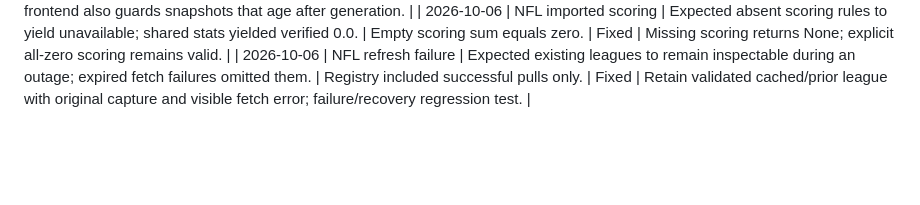
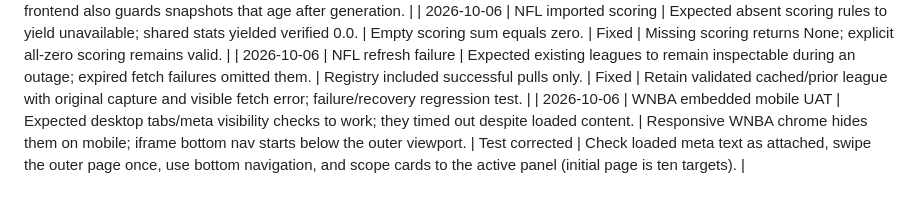
Before and after one commit to pranava0x0/FantasyGM, a Markdown page: ISSUES.md, the part around the change. Drawn GitHub-style; blank space fills up the shorter version.

```diff
--- a/ISSUES.md
+++ b/ISSUES.md
@@ -47,3 +47,4 @@ Audit trail of bugs. Each entry: date, area, description, root cause (**code bug
 | 2026-10-06 | NFL stale advice | Expected stale snapshots to pause all roster actions; injury cards still suggested IR/drop actions. | Only waivers and swaps checked freshness. | Fixed | Historical status retained with neutral advice; frontend also guards snapshots that age after generation. |
 | 2026-10-06 | NFL imported scoring | Expected absent scoring rules to yield unavailable; shared stats yielded verified 0.0. | Empty scoring sum equals zero. | Fixed | Missing scoring returns None; explicit all-zero scoring remains valid. |
 | 2026-10-06 | NFL refresh failure | Expected existing leagues to remain inspectable during an outage; expired fetch failures omitted them. | Registry included successful pulls only. | Fixed | Retain validated cached/prior league with original capture and visible fetch error; failure/recovery regression test. |
+| 2026-10-06 | WNBA embedded mobile UAT | Expected desktop tabs/meta visibility checks to work; they timed out despite loaded content. | Responsive WNBA chrome hides them on mobile; iframe bottom nav starts below the outer viewport. | Test corrected | Check loaded meta text as attached, swipe the outer page once, use bottom navigation, and scope cards to the active panel (initial page is ten targets). |
```
Also changed, not shown: uat.md (+2 -0 lines).
